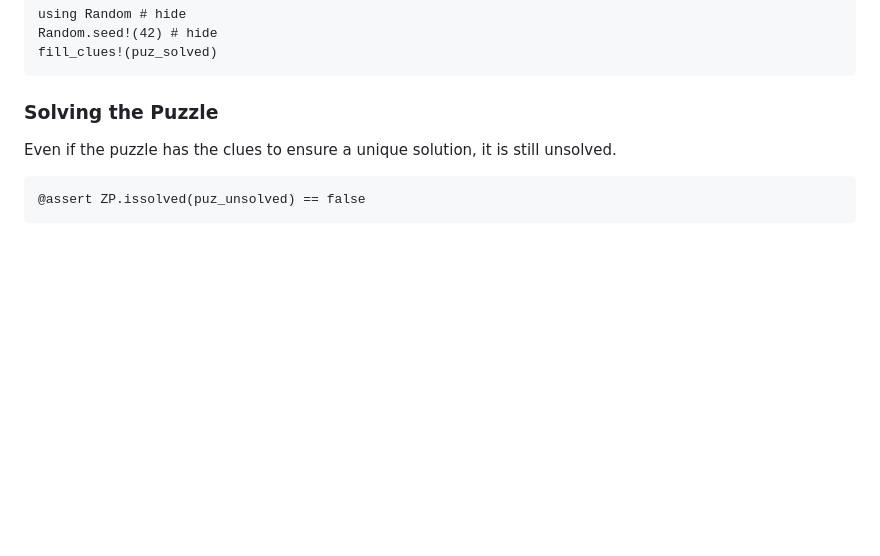
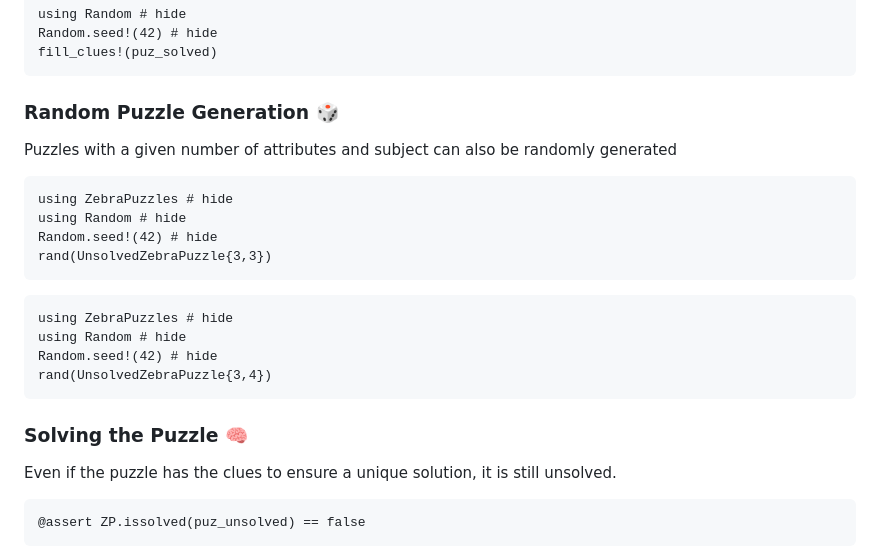
Before and after one commit to kunzaatko/ZebraPuzzles.jl, a Markdown page: docs/src/index.md, the part around one of its changes. GitHub-like rendering; blank space fills up the shorter version.

````diff
--- a/docs/src/index.md
+++ b/docs/src/index.md
@@ -114,7 +114,22 @@ Random.seed!(42) # hide
 fill_clues!(puz_solved)
 ```
 
-### Solving the Puzzle
+### Random Puzzle Generation 🎲
+Puzzles with a given number of attributes and subject can also be randomly generated
+```@example
+using ZebraPuzzles # hide
+using Random # hide
+Random.seed!(42) # hide
+rand(UnsolvedZebraPuzzle{3,3})
+```
+```@example
+using ZebraPuzzles # hide
+using Random # hide
+Random.seed!(42) # hide
+rand(UnsolvedZebraPuzzle{3,4})
+```
+
+### Solving the Puzzle 🧠
 Even if the puzzle has the clues to ensure a unique solution, it is still unsolved.
 ```@example unsolved
 @assert ZP.issolved(puz_unsolved) == false
````
Also changed, not shown: other parts of docs/src/index.md (+6 -6 lines).
